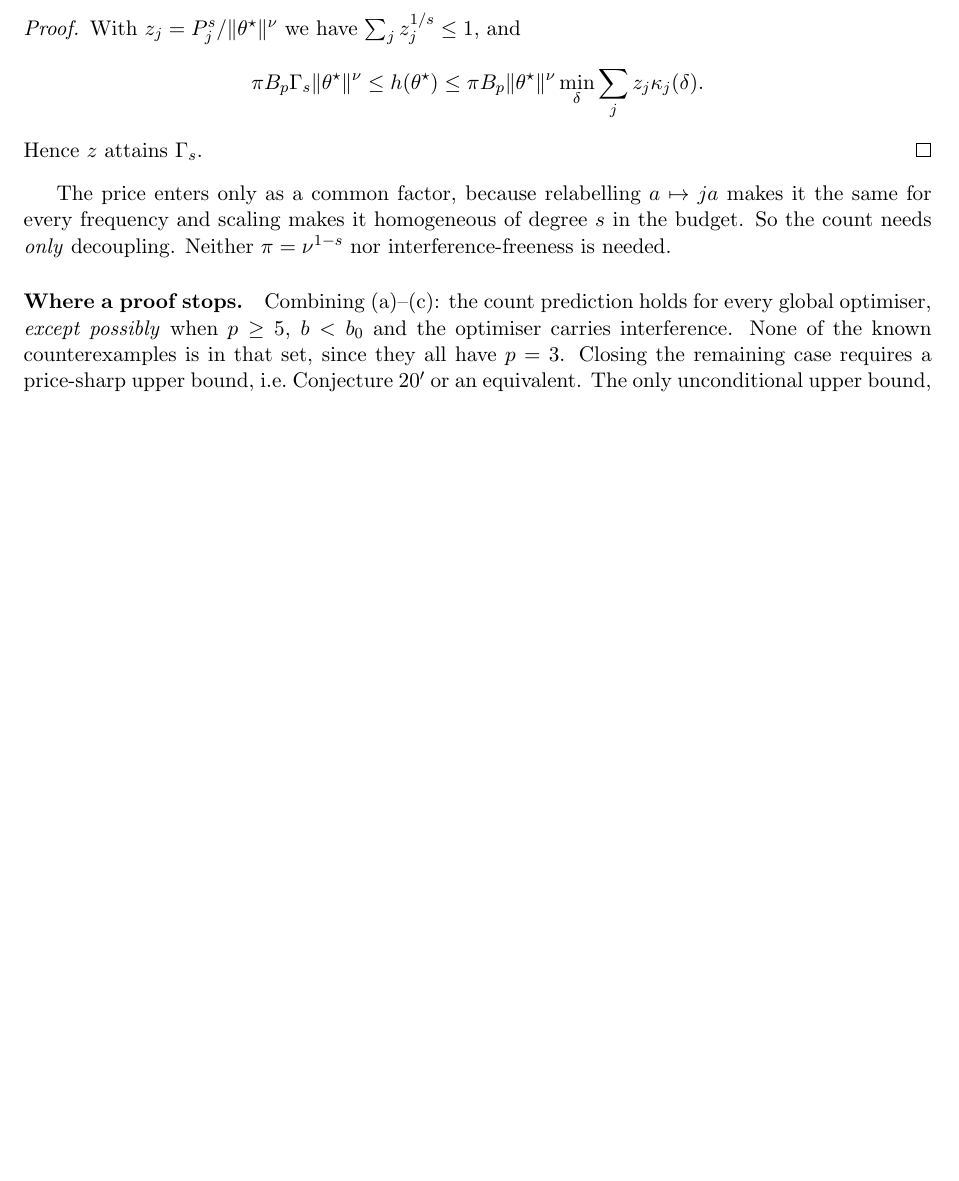
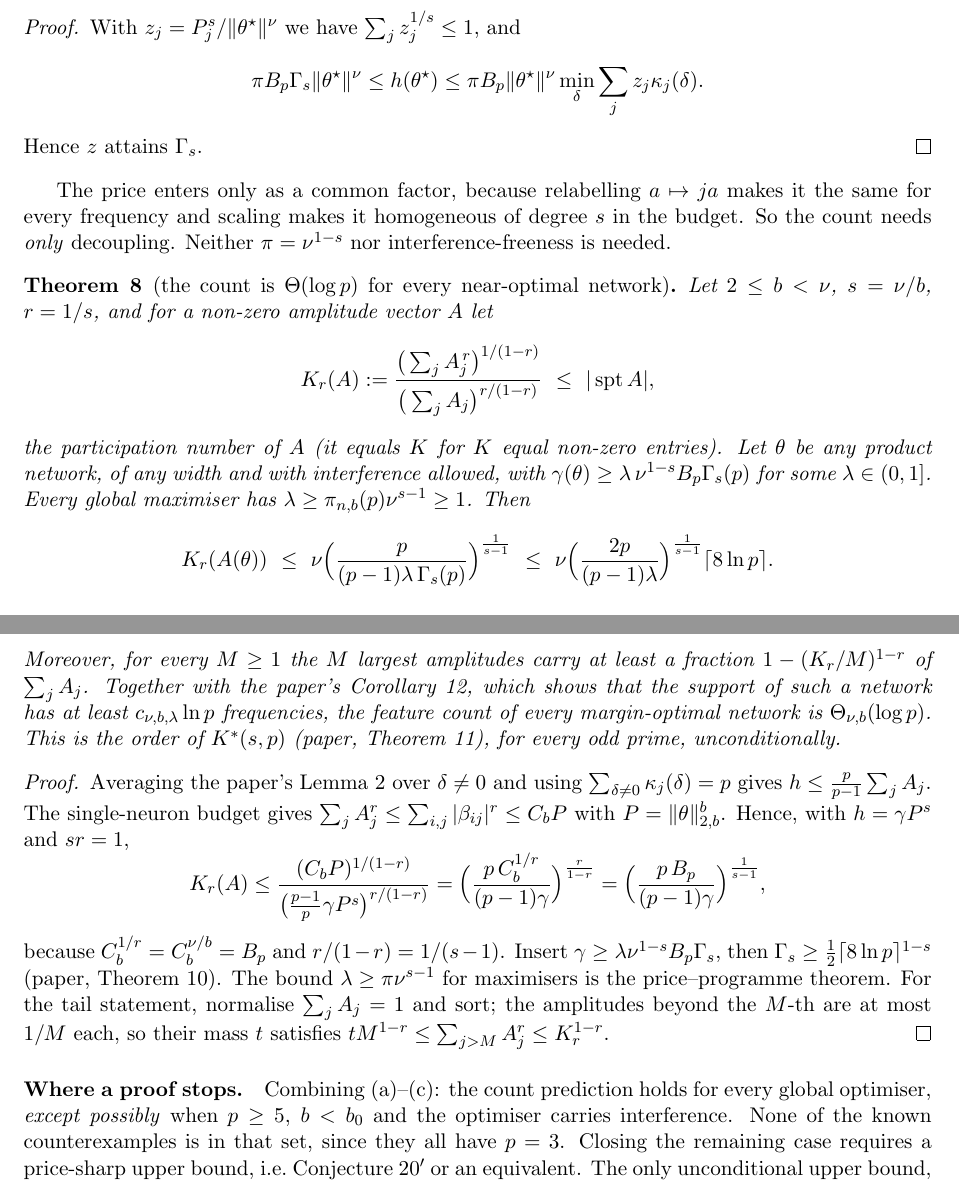
Before and after one commit to UndercoverMathGuy/grok, a LaTeX paper (heracles/conjecture20/mechanism_note.tex): part of page 5 of 6 before the commit and two parts of pages 5 and 6 of 7 after it, the two joined at a grey line, cut so that both start at the same text, the shorter picture padded with empty space. Compiled offline with pdfLaTeX.

Commit message:
mechanism note: unconditional Theta(log p) feature count for near-optimal networks
Participation-number upper bound K_r(A) <= nu (2p/((p-1)lambda))^{1/(s-1)} ceil(8 ln p) for any
network within a factor lambda of the IF value (all widths, interference allowed); with the paper's
Corollary 12 the count of every margin-optimal network is Theta(log p), the order of K*(s,p).

Co-Authored-By: Claude Opus 5.5 <noreply@anthropic.com>
Claude-Session: https://claude.ai/code/session_013pbPZZ8GxBY6NaPqcBMS8R

```diff
--- a/heracles/conjecture20/mechanism_note.tex
+++ b/heracles/conjecture20/mechanism_note.tex
@@ -249,6 +249,30 @@ The price enters only as a common factor, because relabelling $a\mapsto ja$ make
 makes it homogeneous of degree $s$ in the budget.  So the count needs \emph{only} decoupling.  Neither $\pi=\nu^{1-s}$ nor
 interference-freeness is needed.
 
+\begin{theorem}[the count is $\Theta(\log p)$ for every near-optimal network]\label{thm:theta}
+Let $2\le b<\nu$, $s=\nu/b$, $r=1/s$, and for a non-zero amplitude vector $A$ let
+\[K_r(A):=\frac{\big(\sum_jA_j^{\,r}\big)^{1/(1-r)}}{\big(\sum_jA_j\big)^{r/(1-r)}}\ \le\ |\operatorname{spt}A| ,\]
+the participation number of $A$ (it equals $K$ for $K$ equal non-zero entries).  Let $\theta$ be any product network,
+of any width and with interference allowed, with $\gamma(\theta)\ge\lambda\,\nu^{1-s}B_p\Gamma_s(p)$ for some $\lambda\in(0,1]$.
+Every global maximiser has $\lambda\ge\pi_{n,b}(p)\nu^{s-1}\ge1$.  Then
+\[K_r(A(\theta))\ \le\ \nu\Big(\frac{p}{(p-1)\lambda\,\Gamma_s(p)}\Big)^{\frac1{s-1}}\ \le\ \nu\Big(\frac{2p}{(p-1)\lambda}\Big)^{\frac1{s-1}}\lceil8\ln p\rceil .\]
+Moreover, for every $M\ge1$ the $M$ largest amplitudes carry at least a fraction $1-(K_r/M)^{1-r}$ of $\sum_jA_j$.
+Together with the paper's Corollary~12, which shows that the support of such a network has at least $c_{\nu,b,\lambda}\ln p$
+frequencies, the feature count of every margin-optimal network is $\Theta_{\nu,b}(\log p)$.  This is the order of
+$K^*(s,p)$ (paper, Theorem~11), for every odd prime, unconditionally.
+\end{theorem}
+\begin{proof}
+Averaging the paper's Lemma 2 over $\delta\ne0$ and using $\sum_{\delta\ne0}\kappa_j(\delta)=p$ gives
+$h\le\frac{p}{p-1}\sum_jA_j$.  The single-neuron budget gives $\sum_jA_j^r\le\sum_{i,j}|\beta_{ij}|^r\le C_bP$ with
+$P=\|\theta\|_{2,b}^b$.  Hence, with $h=\gamma P^s$ and $sr=1$,
+\[K_r(A)\le\frac{(C_bP)^{1/(1-r)}}{\big(\frac{p-1}p\gamma P^s\big)^{r/(1-r)}}
+=\Big(\frac{p\,C_b^{1/r}}{(p-1)\gamma}\Big)^{\frac r{1-r}}=\Big(\frac{p\,B_p}{(p-1)\gamma}\Big)^{\frac1{s-1}},\]
+because $C_b^{1/r}=C_b^{\nu/b}=B_p$ and $r/(1-r)=1/(s-1)$.  Insert $\gamma\ge\lambda\nu^{1-s}B_p\Gamma_s$, then
+$\Gamma_s\ge\frac12\lceil8\ln p\rceil^{1-s}$ (paper, Theorem 10).  The bound $\lambda\ge\pi\nu^{s-1}$ for maximisers is the
+price--programme theorem.  For the tail statement, normalise $\sum_jA_j=1$ and sort; the amplitudes beyond the $M$-th are at
+most $1/M$ each, so their mass $t$ satisfies $tM^{1-r}\le\sum_{j>M}A_j^r\le K_r^{1-r}$.
+\end{proof}
+
 \paragraph{Where a proof stops.}  Combining (a)--(c): the count prediction holds for every global optimiser, \emph{except
 possibly} when $p\ge5$, $b<b_0$ and the optimiser carries interference.  None of the known counterexamples is in that set,
 since they all have $p=3$.  Closing the remaining case requires a price-sharp upper bound, i.e.\ Conjecture~20$'$ or an
```
Also changed, not shown: heracles/conjecture20/mechanism_note.pdf, heracles/conjecture20/mechanism_note.tex (1 more changed lines).
